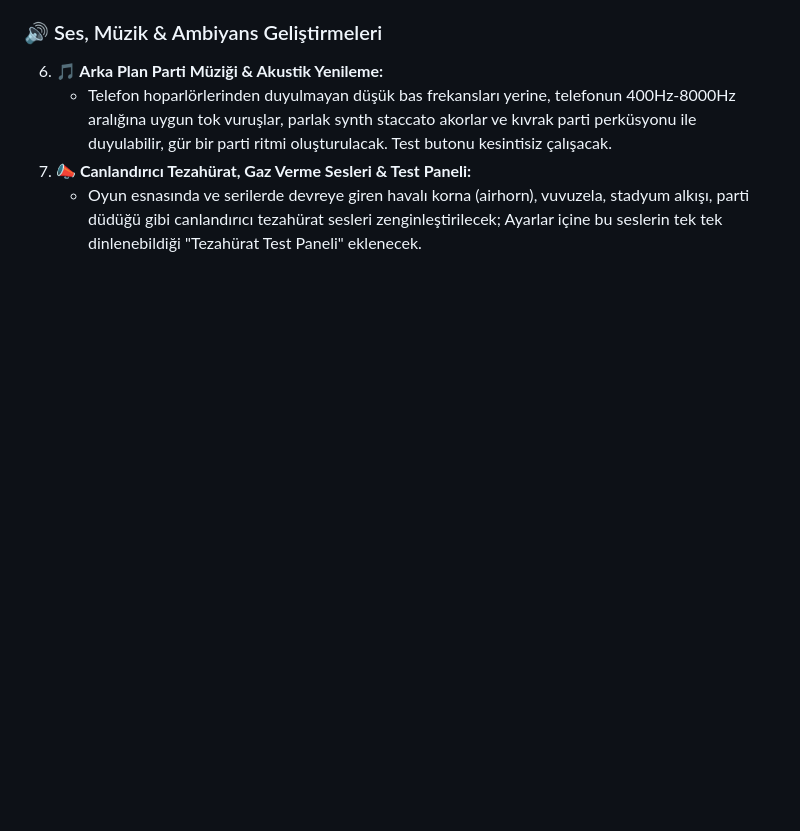
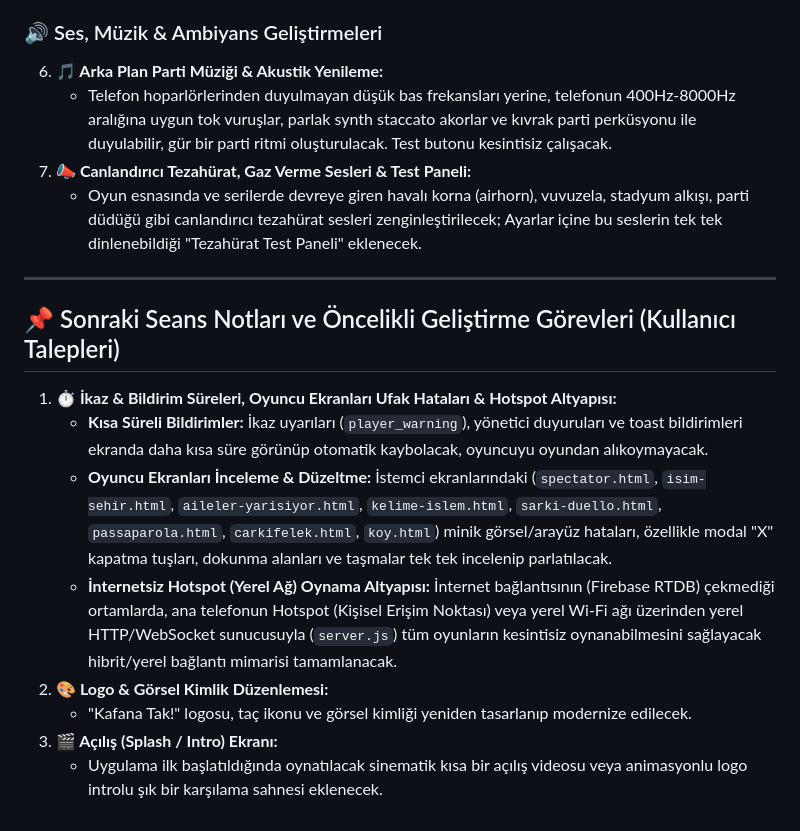
Before and after one commit to wmurat7/kafanatak-party, a Markdown page: AGENTS.md, the part around the change. GitHub-like rendering; blank space fills up the shorter version.

Commit message:
docs: add next session roadmap and user notes to AGENTS.md

```diff
--- a/AGENTS.md
+++ b/AGENTS.md
@@ -39,3 +39,16 @@ Bu dosya **Kafana Tak! (`guess-up-party`)** projesine özel çalışma alanıdı
    - Telefon hoparlörlerinden duyulmayan düşük bas frekansları yerine, telefonun 400Hz-8000Hz aralığına uygun tok vuruşlar, parlak synth staccato akorlar ve kıvrak parti perküsyonu ile duyulabilir, gür bir parti ritmi oluşturulacak. Test butonu kesintisiz çalışacak.
 7. **📣 Canlandırıcı Tezahürat, Gaz Verme Sesleri & Test Paneli:**
    - Oyun esnasında ve serilerde devreye giren havalı korna (airhorn), vuvuzela, stadyum alkışı, parti düdüğü gibi canlandırıcı tezahürat sesleri zenginleştirilecek; Ayarlar içine bu seslerin tek tek dinlenebildiği "Tezahürat Test Paneli" eklenecek.
+
+---
+
+## 📌 Sonraki Seans Notları ve Öncelikli Geliştirme Görevleri (Kullanıcı Talepleri)
+
+1. **⏱️ İkaz & Bildirim Süreleri, Oyuncu Ekranları Ufak Hataları & Hotspot Altyapısı:**
+   - **Kısa Süreli Bildirimler:** İkaz uyarıları (`player_warning`), yönetici duyuruları ve toast bildirimleri ekranda daha kısa süre görünüp otomatik kaybolacak, oyuncuyu oyundan alıkoymayacak.
+   - **Oyuncu Ekranları İnceleme & Düzeltme:** İstemci ekranlarındaki (`spectator.html`, `isim-sehir.html`, `aileler-yarisiyor.html`, `kelime-islem.html`, `sarki-duello.html`, `passaparola.html`, `carkifelek.html`, `koy.html`) minik görsel/arayüz hataları, özellikle modal "X" kapatma tuşları, dokunma alanları ve taşmalar tek tek incelenip parlatılacak.
+   - **İnternetsiz Hotspot (Yerel Ağ) Oynama Altyapısı:** İnternet bağlantısının (Firebase RTDB) çekmediği ortamlarda, ana telefonun Hotspot (Kişisel Erişim Noktası) veya yerel Wi-Fi ağı üzerinden yerel HTTP/WebSocket sunucusuyla (`server.js`) tüm oyunların kesintisiz oynanabilmesini sağlayacak hibrit/yerel bağlantı mimarisi tamamlanacak.
+2. **🎨 Logo & Görsel Kimlik Düzenlemesi:**
+   - "Kafana Tak!" logosu, taç ikonu ve görsel kimliği yeniden tasarlanıp modernize edilecek.
+3. **🎬 Açılış (Splash / Intro) Ekranı:**
+   - Uygulama ilk başlatıldığında oynatılacak sinematik kısa bir açılış videosu veya animasyonlu logo introlu şık bir karşılama sahnesi eklenecek.
```
